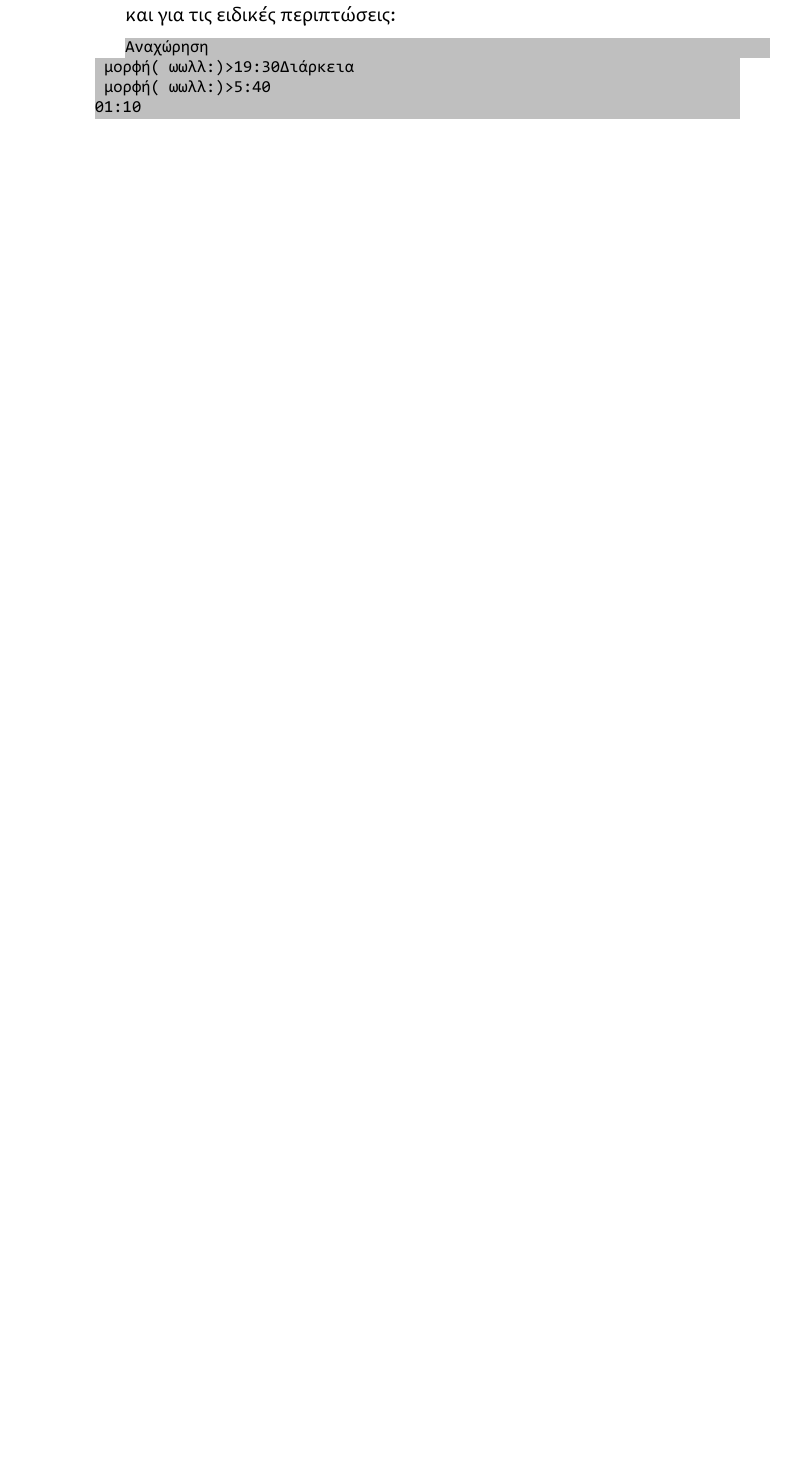
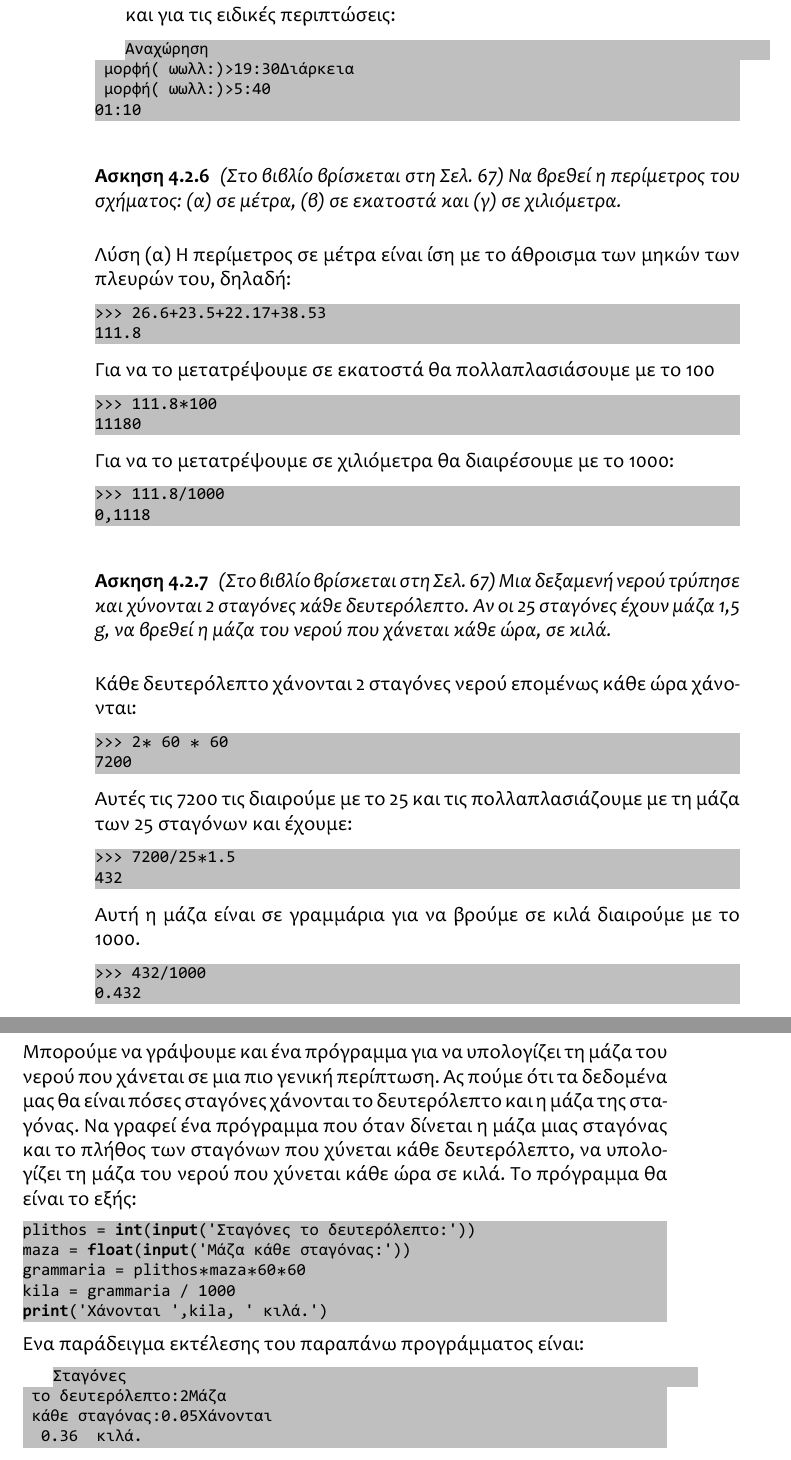
Before and after one commit to dimnikolos/algebPy, a LaTeX book (tex/skeleton.tex, which reads tex/Kef4.tex): part of page 74 of 74 before the commit and two parts of pages 74 and 75 of 75 after it, the two joined at a grey line, cut so that both start at the same text, the shorter picture padded with empty space. The pictures show the PDF file tex/skeleton.pdf that the author committed with the source.

Commit message:
stagones

```diff
--- a/tex/Kef4.tex
+++ b/tex/Kef4.tex
@@ -761,3 +761,63 @@ print((t+d).strftime('%H:%M'))
 Διάρκεια (μορφή ωω:λλ)>5:40
 01:10
 \end{lstlisting}
+
+\begin{exercise}
+\sel{67}
+Να βρεθεί η περίμετρος του σχήματος: (α) σε μέτρα, (β) σε εκατοστά και
+(γ) σε χιλιόμετρα.
+\end{exercise}
+Λύση
+(α) Η περίμετρος σε μέτρα είναι ίση με το άθροισμα
+των μηκών των πλευρών του, δηλαδή:
+\begin{lstlisting}
+>>> 26.6+23.5+22.17+38.53
+111.8
+\end{lstlisting}
+Για να το μετατρέψουμε σε εκατοστά θα πολλαπλασιάσουμε με το 100
+\begin{lstlisting}
+>>> 111.8*100
+11180
+\end{lstlisting}
+Για να το μετατρέψουμε σε χιλιόμετρα θα διαιρέσουμε με το 1000:
+\begin{lstlisting}
+>>> 111.8/1000
+0,1118
+\end{lstlisting}
+
+\begin{exercise}
+\sel{67}
+Μια δεξαμενή νερού τρύπησε και χύνονται 2 σταγόνες κάθε δευτερόλεπτο. Αν οι 25
+σταγόνες έχουν μάζα 1,5 g, να βρεθεί η μάζα του νερού που χάνεται κάθε ώρα,
+σε κιλά.
+\end{exercise}
+Κάθε δευτερόλεπτο χάνονται 2 σταγόνες νερού επομένως κάθε ώρα χάνονται:
+\begin{lstlisting}
+>>> 2* 60 * 60
+7200
+\end{lstlisting}
+Αυτές τις 7200 τις διαιρούμε με το 25 και τις πολλαπλασιάζουμε με τη μάζα των 25 σταγόνων και έχουμε:
+\begin{lstlisting}
+>>> 7200/25*1.5
+432
+\end{lstlisting}
+Αυτή η μάζα είναι σε γραμμάρια για να βρούμε σε κιλά διαιρούμε με το 1000.
+\begin{lstlisting}
+>>> 432/1000
+0.432
+\end{lstlisting}
+Μπορούμε να γράψουμε και ένα πρόγραμμα για να υπολογίζει τη μάζα του νερού που χάνεται σε μια πιο γενική περίπτωση. Ας πούμε ότι τα δεδομένα μας θα είναι πόσες σταγόνες χάνονται το δευτερόλεπτο και η μάζα της σταγόνας. Να γραφεί ένα πρόγραμμα που όταν δίνεται η μάζα μιας σταγόνας και το πλήθος των σταγόνων που χύνεται κάθε δευτερόλεπτο, να υπολογίζει τη μάζα του νερού που χύνεται κάθε ώρα σε κιλά.
+Το πρόγραμμα θα είναι το εξής:
+\begin{lstlisting}
+plithos = int(input('Σταγόνες το δευτερόλεπτο:'))
+maza = float(input('Μάζα κάθε σταγόνας:'))
+grammaria = plithos*maza*60*60
+kila = grammaria / 1000
+print('Χάνονται ',kila, ' κιλά.')
+\end{lstlisting}
+Ένα παράδειγμα εκτέλεσης του παραπάνω προγράμματος είναι:
+\begin{lstlisting}
+Σταγόνες το δευτερόλεπτο:2
+Μάζα κάθε σταγόνας:0.05
+Χάνονται  0.36  κιλά.
+\end{lstlisting}
```
Also changed, not shown: tex/skeleton.pdf, 1 other file.
